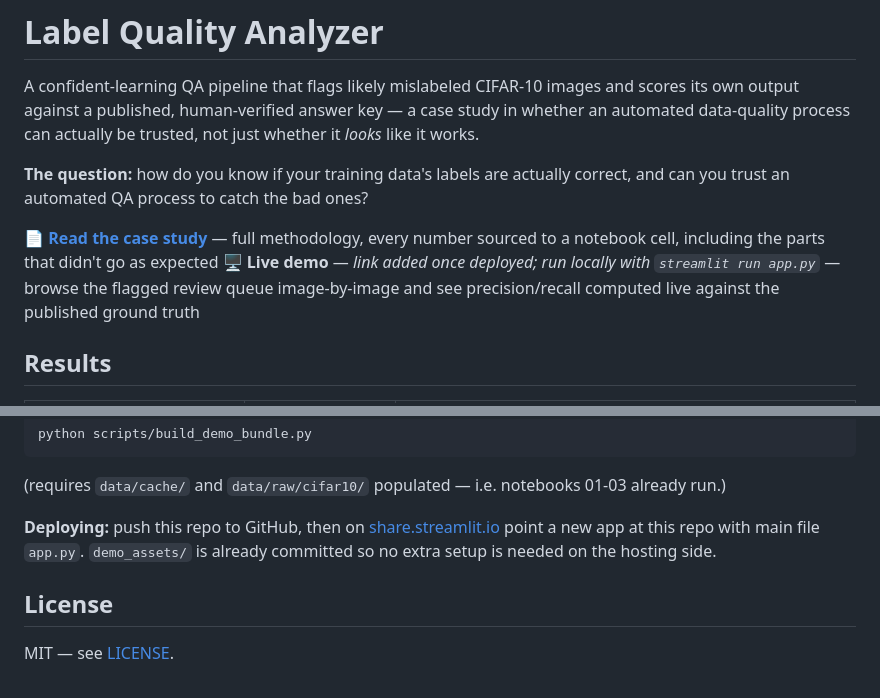
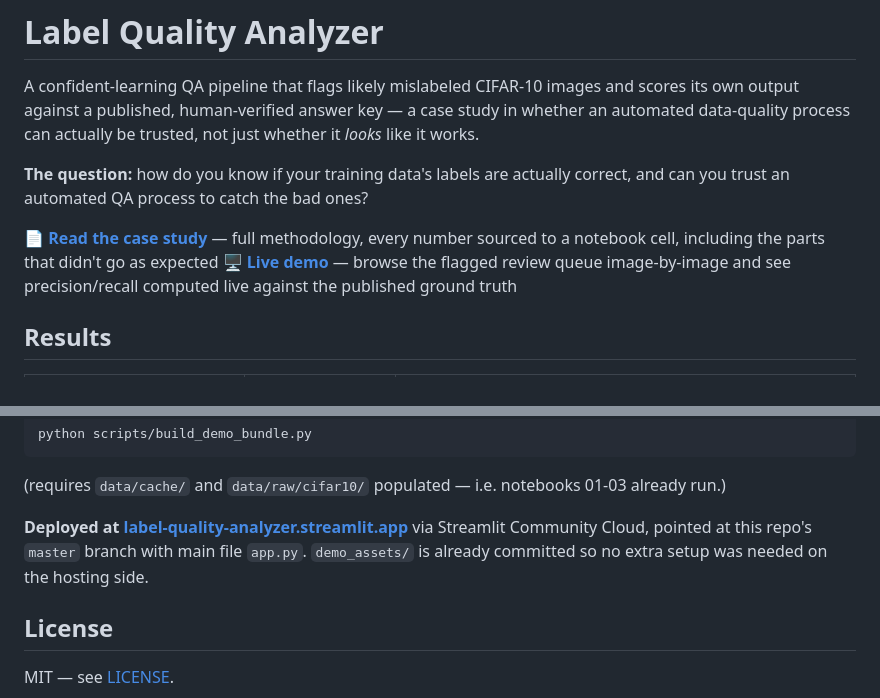
Before and after one commit to crisomara/label-quality-analyzer, a Markdown page: README.md, 2 parts joined by grey strips. GitHub-like rendering.

Commit message:
Link the deployed Streamlit Community Cloud demo
Verified live via a real headless-browser render before wiring it in.

```diff
--- a/README.md
+++ b/README.md
@@ -9,7 +9,7 @@ whether it *looks* like it works.
 correct, and can you trust an automated QA process to catch the bad ones?
 
 📄 **[Read the case study](reports/case_study.md)** — full methodology, every number sourced to a notebook cell, including the parts that didn't go as expected
-🖥️ **Live demo** — *link added once deployed; run locally with `streamlit run app.py`* — browse the flagged review queue image-by-image and see precision/recall computed live against the published ground truth
+🖥️ **[Live demo](https://label-quality-analyzer.streamlit.app/)** — browse the flagged review queue image-by-image and see precision/recall computed live against the published ground truth
 
 ## Results
 
@@ -172,10 +172,7 @@ python scripts/build_demo_bundle.py
 (requires `data/cache/` and `data/raw/cifar10/` populated — i.e. notebooks 01-03
 already run.)
 
-**Deploying:** push this repo to GitHub, then on
-[share.streamlit.io](https://share.streamlit.io) point a new app at this repo with
-main file `app.py`. `demo_assets/` is already committed so no extra setup is
-needed on the hosting side.
+**Deployed at [label-quality-analyzer.streamlit.app](https://label-quality-analyzer.streamlit.app/)** via Streamlit Community Cloud, pointed at this repo's `master` branch with main file `app.py`. `demo_assets/` is already committed so no extra setup was needed on the hosting side.
 
 ## License
 
```
